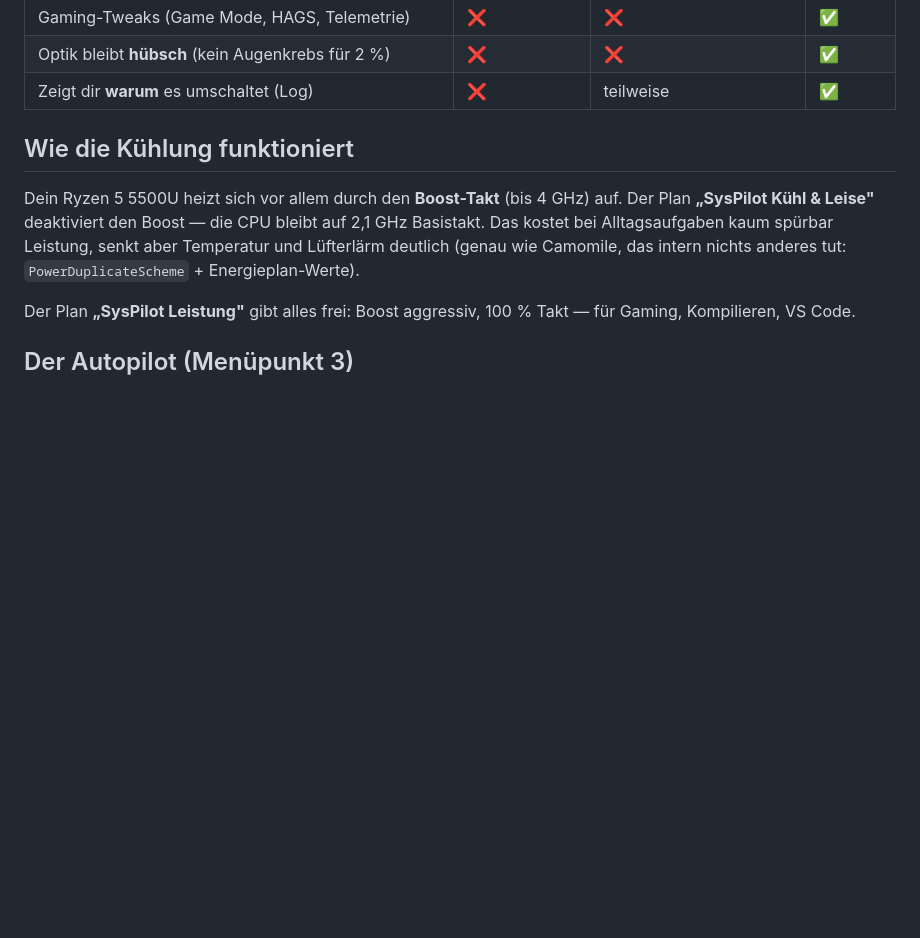
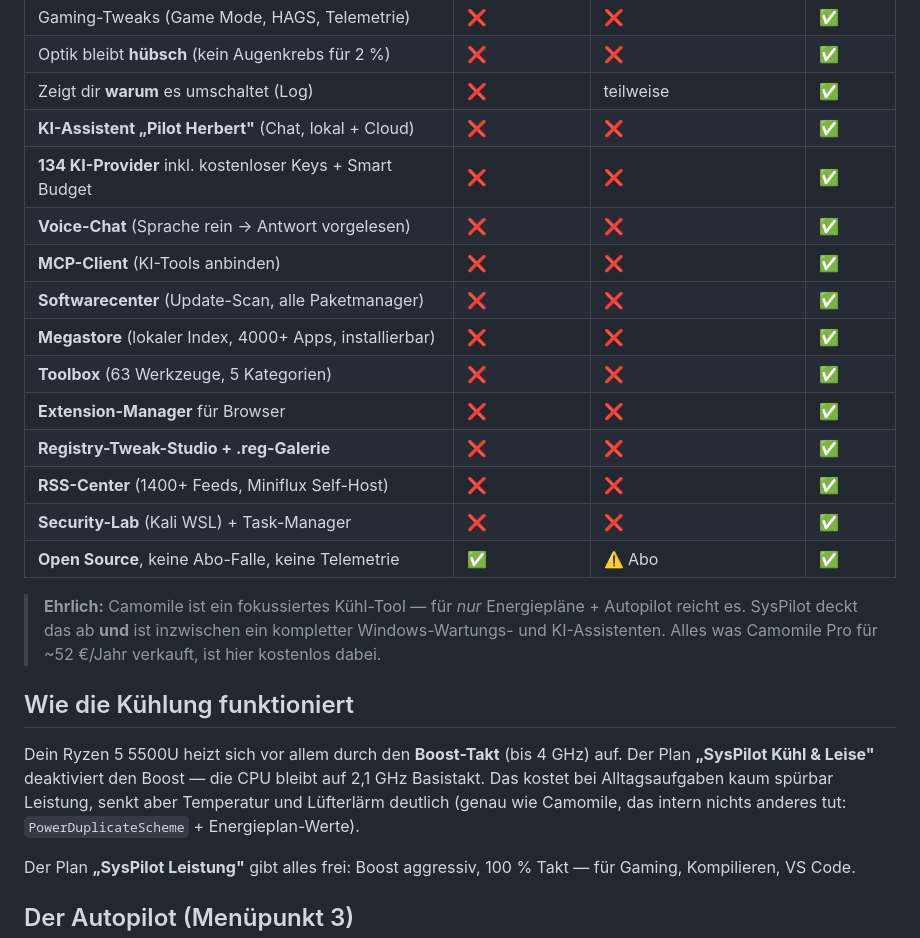
Before and after one commit to Habermann76/SysPilot, a Markdown page: README.md, the part around one of its changes. Rendered like a GitHub page; blank space fills up the shorter version.

Commit message:
fix: Megastore-Dock-PROPERTY, Onboarding-Live-Log+Fortschritt; README: neue Screenshots + Camomile-Vergleich aktualisiert
Generated with Devin

```diff
--- a/README.md
+++ b/README.md
@@ -467,6 +481,23 @@ powershell -NoProfile -ExecutionPolicy Bypass -File C:\Users\haber\SysPilot\SysP
 | Gaming-Tweaks (Game Mode, HAGS, Telemetrie) | ❌ | ❌ | ✅ |
 | Optik bleibt **hübsch** (kein Augenkrebs für 2 %) | ❌ | ❌ | ✅ |
 | Zeigt dir **warum** es umschaltet (Log) | ❌ | teilweise | ✅ |
+| **KI-Assistent „Pilot Herbert"** (Chat, lokal + Cloud) | ❌ | ❌ | ✅ |
+| **134 KI-Provider** inkl. kostenloser Keys + Smart Budget | ❌ | ❌ | ✅ |
+| **Voice-Chat** (Sprache rein → Antwort vorgelesen) | ❌ | ❌ | ✅ |
+| **MCP-Client** (KI-Tools anbinden) | ❌ | ❌ | ✅ |
+| **Softwarecenter** (Update-Scan, alle Paketmanager) | ❌ | ❌ | ✅ |
+| **Megastore** (lokaler Index, 4000+ Apps, installierbar) | ❌ | ❌ | ✅ |
+| **Toolbox** (63 Werkzeuge, 5 Kategorien) | ❌ | ❌ | ✅ |
+| **Extension-Manager** für Browser | ❌ | ❌ | ✅ |
+| **Registry-Tweak-Studio + .reg-Galerie** | ❌ | ❌ | ✅ |
+| **RSS-Center** (1400+ Feeds, Miniflux Self-Host) | ❌ | ❌ | ✅ |
+| **Security-Lab** (Kali WSL) + Task-Manager | ❌ | ❌ | ✅ |
+| **Open Source**, keine Abo-Falle, keine Telemetrie | ✅ | ⚠️ Abo | ✅ |
+
+> **Ehrlich:** Camomile ist ein fokussiertes Kühl-Tool — für *nur* Energiepläne + Autopilot
+> reicht es. SysPilot deckt das ab **und** ist inzwischen ein kompletter
+> Windows-Wartungs- und KI-Assistenten. Alles was Camomile Pro für ~52 €/Jahr
+> verkauft, ist hier kostenlos dabei.
 
 ## Wie die Kühlung funktioniert
 
```
Also changed, not shown: other parts of README.md (+14 -0 lines), assets/screenshot-herbert.png (added), assets/screenshot-megastore.png (added), assets/screenshot-softwarecenter.png (added), 2 other files.
